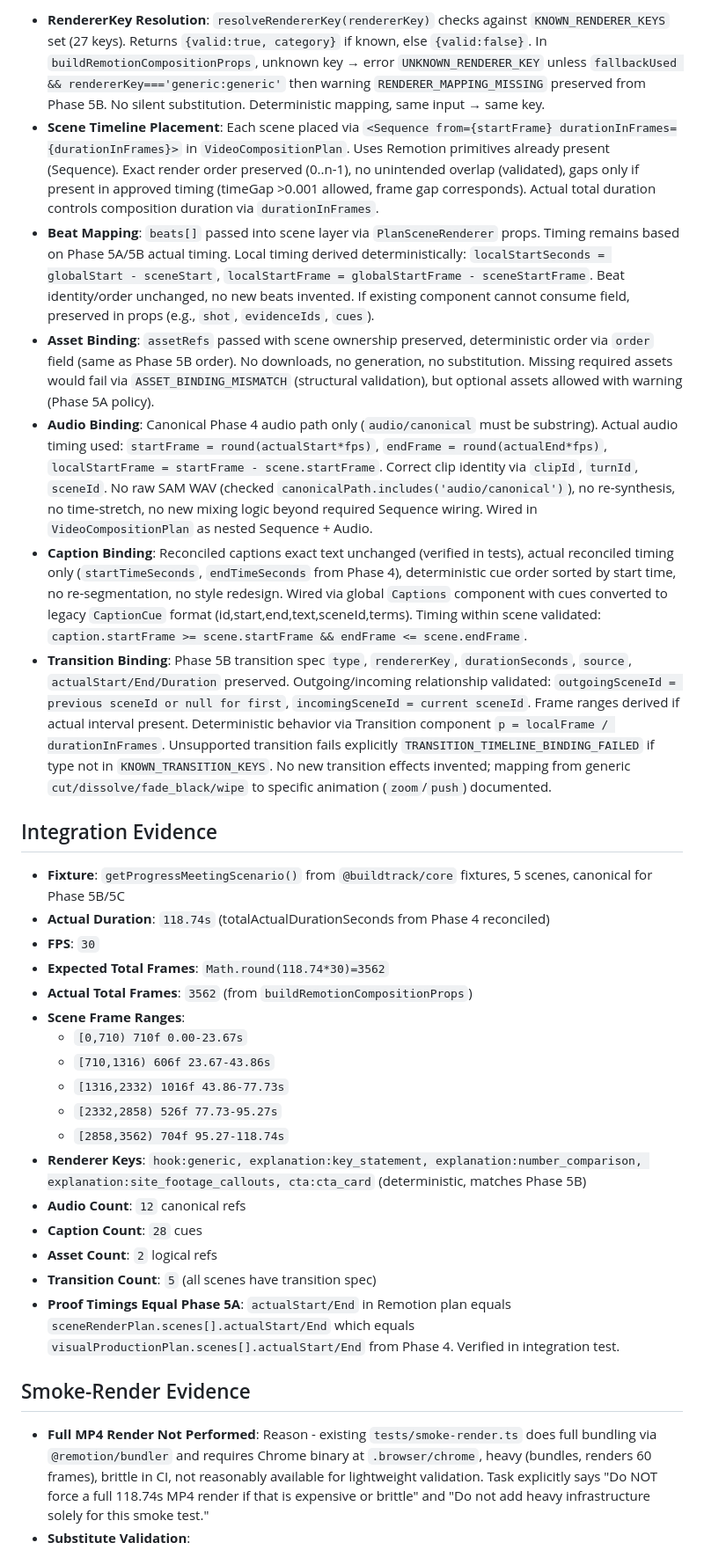
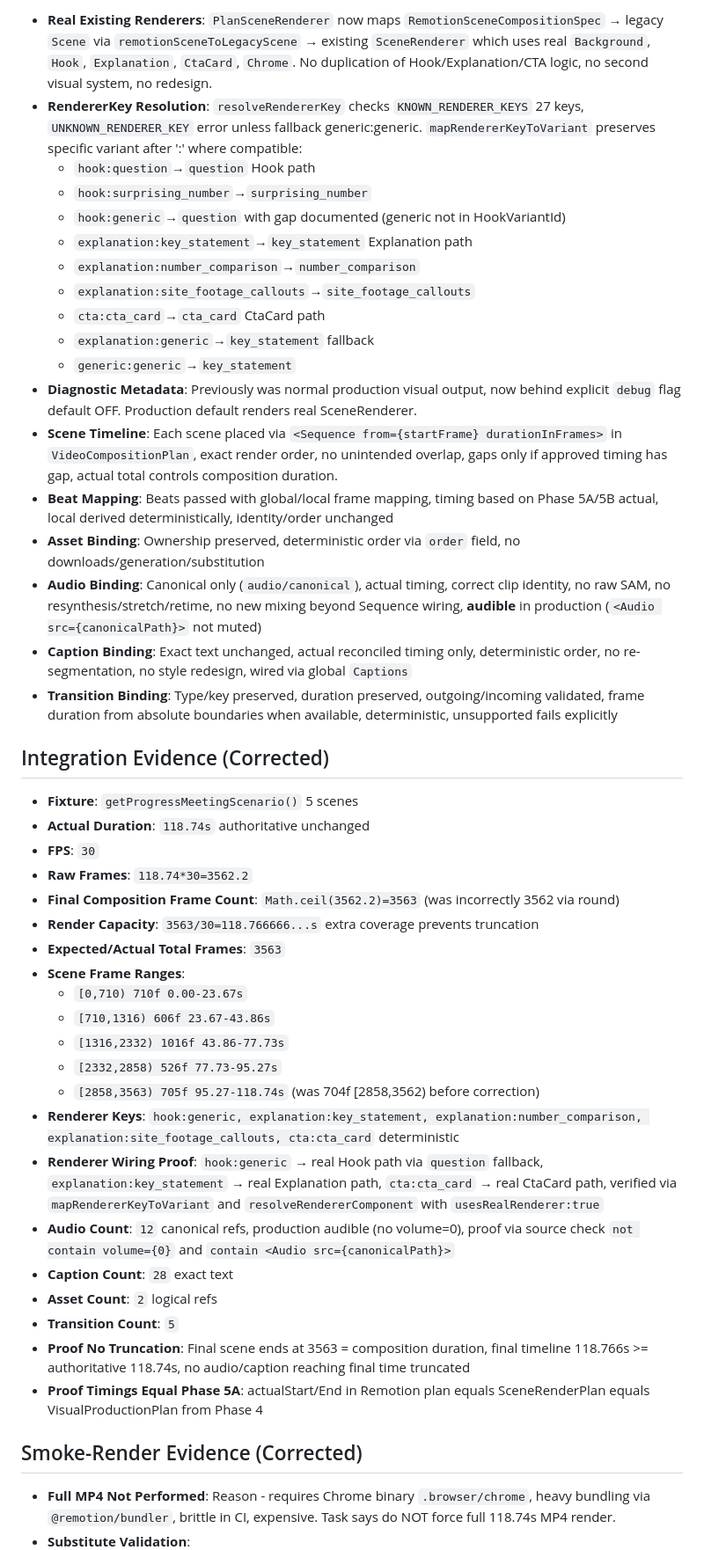
Before and after one commit to engmelkhabery1982/Video-Factory, a Markdown page: PHASE5C_REMOTION_WIRING_HANDOFF.md, the part around one of its changes. Shown at 88% size. Rendered like a GitHub page.

```diff
--- a/PHASE5C_REMOTION_WIRING_HANDOFF.md
+++ b/PHASE5C_REMOTION_WIRING_HANDOFF.md
@@ -94,33 +90,48 @@
 
-- **RendererKey Resolution**: `resolveRendererKey(rendererKey)` checks against `KNOWN_RENDERER_KEYS` set (27 keys). Returns `{valid:true, category}` if known, else `{valid:false}`. In `buildRemotionCompositionProps`, unknown key → error `UNKNOWN_RENDERER_KEY` unless `fallbackUsed && rendererKey==='generic:generic'` then warning `RENDERER_MAPPING_MISSING` preserved from Phase 5B. No silent substitution. Deterministic mapping, same input → same key.
-- **Scene Timeline Placement**: Each scene placed via `<Sequence from={startFrame} durationInFrames={durationInFrames}>` in `VideoCompositionPlan`. Uses Remotion primitives already present (Sequence). Exact render order preserved (0..n-1), no unintended overlap (validated), gaps only if present in approved timing (timeGap >0.001 allowed, frame gap corresponds). Actual total duration controls composition duration via `durationInFrames`.
-- **Beat Mapping**: `beats[]` passed into scene layer via `PlanSceneRenderer` props. Timing remains based on Phase 5A/5B actual timing. Local timing derived deterministically: `localStartSeconds = globalStart - sceneStart`, `localStartFrame = globalStartFrame - sceneStartFrame`. Beat identity/order unchanged, no new beats invented. If existing component cannot consume field, preserved in props (e.g., `shot`, `evidenceIds`, `cues`).
-- **Asset Binding**: `assetRefs` passed with scene ownership preserved, deterministic order via `order` field (same as Phase 5B order). No downloads, no generation, no substitution. Missing required assets would fail via `ASSET_BINDING_MISMATCH` (structural validation), but optional assets allowed with warning (Phase 5A policy).
-- **Audio Binding**: Canonical Phase 4 audio path only (`audio/canonical` must be substring). Actual audio timing used: `startFrame = round(actualStart*fps)`, `endFrame = round(actualEnd*fps)`, `localStartFrame = startFrame - scene.startFrame`. Correct clip identity via `clipId`, `turnId`, `sceneId`. No raw SAM WAV (checked `canonicalPath.includes('audio/canonical')`), no re-synthesis, no time-stretch, no new mixing logic beyond required Sequence wiring. Wired in `VideoCompositionPlan` as nested Sequence + Audio.
-- **Caption Binding**: Reconciled captions exact text unchanged (verified in tests), actual reconciled timing only (`startTimeSeconds`, `endTimeSeconds` from Phase 4), deterministic cue order sorted by start time, no re-segmentation, no style redesign. Wired via global `Captions` component with cues converted to legacy `CaptionCue` format (id,start,end,text,sceneId,terms). Timing within scene validated: `caption.startFrame >= scene.startFrame && endFrame <= scene.endFrame`.
-- **Transition Binding**: Phase 5B transition spec `type`, `rendererKey`, `durationSeconds`, `source`, `actualStart/End/Duration` preserved. Outgoing/incoming relationship validated: `outgoingSceneId = previous sceneId or null for first`, `incomingSceneId = current sceneId`. Frame ranges derived if actual interval present. Deterministic behavior via Transition component `p = localFrame / durationInFrames`. Unsupported transition fails explicitly `TRANSITION_TIMELINE_BINDING_FAILED` if type not in `KNOWN_TRANSITION_KEYS`. No new transition effects invented; mapping from generic `cut/dissolve/fade_black/wipe` to specific animation (`zoom`/`push`) documented.
+- **Real Existing Renderers**: `PlanSceneRenderer` now maps `RemotionSceneCompositionSpec` → legacy `Scene` via `remotionSceneToLegacyScene` → existing `SceneRenderer` which uses real `Background`, `Hook`, `Explanation`, `CtaCard`, `Chrome`. No duplication of Hook/Explanation/CTA logic, no second visual system, no redesign.
+- **RendererKey Resolution**: `resolveRendererKey` checks `KNOWN_RENDERER_KEYS` 27 keys, `UNKNOWN_RENDERER_KEY` error unless fallback generic:generic. `mapRendererKeyToVariant` preserves specific variant after ':' where compatible:
+  - `hook:question`→`question` Hook path
+  - `hook:surprising_number`→`surprising_number`
+  - `hook:generic`→`question` with gap documented (generic not in HookVariantId)
+  - `explanation:key_statement`→`key_statement` Explanation path
+  - `explanation:number_comparison`→`number_comparison`
+  - `explanation:site_footage_callouts`→`site_footage_callouts`
+  - `cta:cta_card`→`cta_card` CtaCard path
+  - `explanation:generic`→`key_statement` fallback
+  - `generic:generic`→`key_statement`
+- **Diagnostic Metadata**: Previously was normal production visual output, now behind explicit `debug` flag default OFF. Production default renders real SceneRenderer.
+- **Scene Timeline**: Each scene placed via `<Sequence from={startFrame} durationInFrames>` in `VideoCompositionPlan`, exact render order, no unintended overlap, gaps only if approved timing has gap, actual total controls composition duration.
+- **Beat Mapping**: Beats passed with global/local frame mapping, timing based on Phase 5A/5B actual, local derived deterministically, identity/order unchanged
+- **Asset Binding**: Ownership preserved, deterministic order via `order` field, no downloads/generation/substitution
+- **Audio Binding**: Canonical only (`audio/canonical`), actual timing, correct clip identity, no raw SAM, no resynthesis/stretch/retime, no new mixing beyond Sequence wiring, **audible** in production (`<Audio src={canonicalPath}>` not muted)
+- **Caption Binding**: Exact text unchanged, actual reconciled timing only, deterministic order, no re-segmentation, no style redesign, wired via global `Captions`
+- **Transition Binding**: Type/key preserved, duration preserved, outgoing/incoming validated, frame duration from absolute boundaries when available, deterministic, unsupported fails explicitly
 
-## Integration Evidence
+## Integration Evidence (Corrected)
 
-- **Fixture**: `getProgressMeetingScenario()` from `@buildtrack/core` fixtures, 5 scenes, canonical for Phase 5B/5C
-- **Actual Duration**: `118.74s` (totalActualDurationSeconds from Phase 4 reconciled)
+- **Fixture**: `getProgressMeetingScenario()` 5 scenes
+- **Actual Duration**: `118.74s` authoritative unchanged
 - **FPS**: `30`
-- **Expected Total Frames**: `Math.round(118.74*30)=3562`
-- **Actual Total Frames**: `3562` (from `buildRemotionCompositionProps`)
+- **Raw Frames**: `118.74*30=3562.2`
+- **Final Composition Frame Count**: `Math.ceil(3562.2)=3563` (was incorrectly 3562 via round)
+- **Render Capacity**: `3563/30=118.766666...s` extra coverage prevents truncation
+- **Expected/Actual Total Frames**: `3563`
 - **Scene Frame Ranges**:
   - `[0,710) 710f 0.00-23.67s`
   - `[710,1316) 606f 23.67-43.86s`
   - `[1316,2332) 1016f 43.86-77.73s`
   - `[2332,2858) 526f 77.73-95.27s`
-  - `[2858,3562) 704f 95.27-118.74s`
-- **Renderer Keys**: `hook:generic, explanation:key_statement, explanation:number_comparison, explanation:site_footage_callouts, cta:cta_card` (deterministic, matches Phase 5B)
-- **Audio Count**: `12` canonical refs
-- **Caption Count**: `28` cues
+  - `[2858,3563) 705f 95.27-118.74s` (was 704f [2858,3562) before correction)
+- **Renderer Keys**: `hook:generic, explanation:key_statement, explanation:number_comparison, explanation:site_footage_callouts, cta:cta_card` deterministic
+- **Renderer Wiring Proof**: `hook:generic` → real Hook path via `question` fallback, `explanation:key_statement` → real Explanation path, `cta:cta_card` → real CtaCard path, verified via `mapRendererKeyToVariant` and `resolveRendererComponent` with `usesRealRenderer:true`
+- **Audio Count**: `12` canonical refs, production audible (no volume=0), proof via source check `not contain volume={0}` and `contain <Audio src={canonicalPath}>`
+- **Caption Count**: `28` exact text
 - **Asset Count**: `2` logical refs
-- **Transition Count**: `5` (all scenes have transition spec)
-- **Proof Timings Equal Phase 5A**: `actualStart/End` in Remotion plan equals `sceneRenderPlan.scenes[].actualStart/End` which equals `visualProductionPlan.scenes[].actualStart/End` from Phase 4. Verified in integration test.
+- **Transition Count**: `5`
+- **Proof No Truncation**: Final scene ends at 3563 = composition duration, final timeline 118.766s >= authoritative 118.74s, no audio/caption reaching final time truncated
+- **Proof Timings Equal Phase 5A**: actualStart/End in Remotion plan equals SceneRenderPlan equals VisualProductionPlan from Phase 4
 
-## Smoke-Render Evidence
+## Smoke-Render Evidence (Corrected)
 
-- **Full MP4 Render Not Performed**: Reason - existing `tests/smoke-render.ts` does full bundling via `@remotion/bundler` and requires Chrome binary at `.browser/chrome`, heavy (bundles, renders 60 frames), brittle in CI, not reasonably available for lightweight validation. Task explicitly says "Do NOT force a full 118.74s MP4 render if that is expensive or brittle" and "Do not add heavy infrastructure solely for this smoke test."
+- **Full MP4 Not Performed**: Reason - requires Chrome binary `.browser/chrome`, heavy bundling via `@remotion/bundler`, brittle in CI, expensive. Task says do NOT force full 118.74s MP4 render.
 - **Substitute Validation**:
```
Also changed, not shown: other parts of PHASE5C_REMOTION_WIRING_HANDOFF.md (+111 -150 lines).
